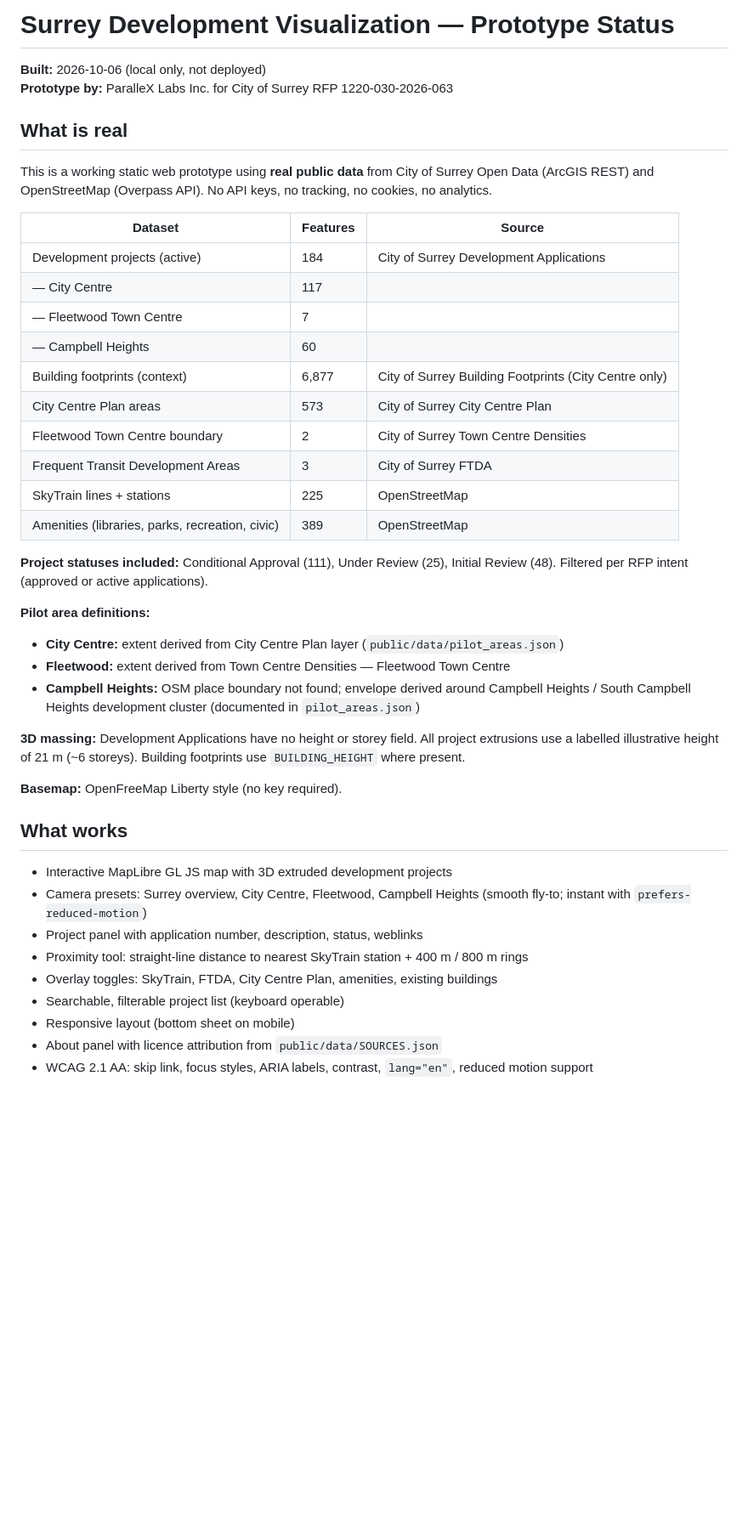
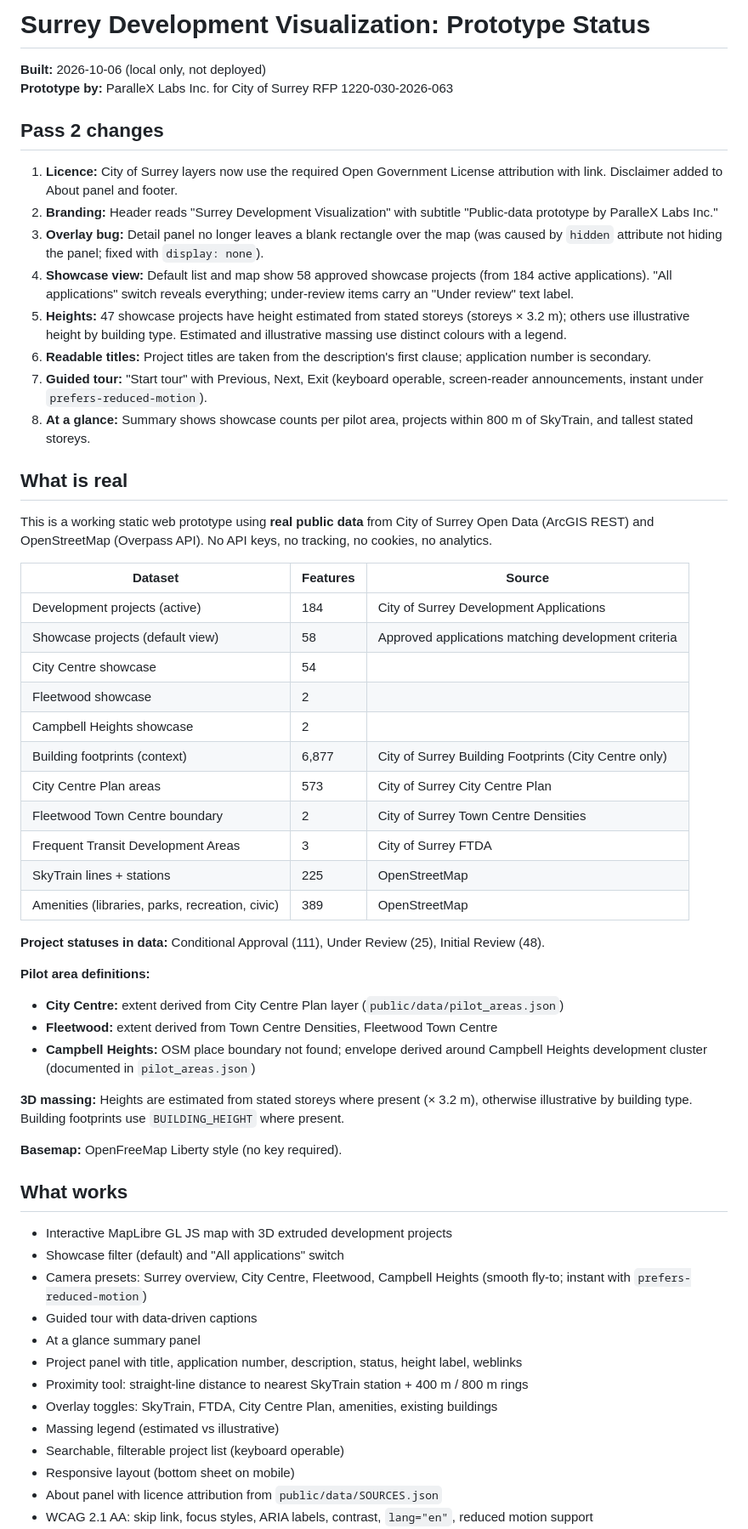
Before and after one commit to parallexlabs/surrey-devviz-prototype, a Markdown page: STATUS.md, the part around one of its changes. Shown at 85% size. Drawn GitHub-style; blank space fills up the shorter version.

Commit message:
Update STATUS for pass 2 deliverables.
Document licence fix, showcase view, heights, tour, test results, and
re-recorded evidence paths.

```diff
--- a/STATUS.md
+++ b/STATUS.md
@@ -1,7 +1,18 @@
-# Surrey Development Visualization — Prototype Status
+# Surrey Development Visualization: Prototype Status
 
 **Built:** 2026-10-06 (local only, not deployed)
 **Prototype by:** ParalleX Labs Inc. for City of Surrey RFP 1220-030-2026-063
+
+## Pass 2 changes
+
+1. **Licence:** City of Surrey layers now use the required Open Government License attribution with link. Disclaimer added to About panel and footer.
+2. **Branding:** Header reads "Surrey Development Visualization" with subtitle "Public-data prototype by ParalleX Labs Inc."
+3. **Overlay bug:** Detail panel no longer leaves a blank rectangle over the map (was caused by `hidden` attribute not hiding the panel; fixed with `display: none`).
+4. **Showcase view:** Default list and map show 58 approved showcase projects (from 184 active applications). "All applications" switch reveals everything; under-review items carry an "Under review" text label.
+5. **Heights:** 47 showcase projects have height estimated from stated storeys (storeys × 3.2 m); others use illustrative height by building type. Estimated and illustrative massing use distinct colours with a legend.
+6. **Readable titles:** Project titles are taken from the description's first clause; application number is secondary.
+7. **Guided tour:** "Start tour" with Previous, Next, Exit (keyboard operable, screen-reader announcements, instant under `prefers-reduced-motion`).
+8. **At a glance:** Summary shows showcase counts per pilot area, projects within 800 m of SkyTrain, and tallest stated storeys.
 
 ## What is real
 
@@ -10,9 +21,10 @@ This is a working static web prototype using **real public data** from City of S
 | Dataset | Features | Source |
 |---------|----------|--------|
 | Development projects (active) | 184 | City of Surrey Development Applications |
-| — City Centre | 117 | |
-| — Fleetwood Town Centre | 7 | |
-| — Campbell Heights | 60 | |
+| Showcase projects (default view) | 58 | Approved applications matching development criteria |
+| City Centre showcase | 54 | |
+| Fleetwood showcase | 2 | |
+| Campbell Heights showcase | 2 | |
 | Building footprints (context) | 6,877 | City of Surrey Building Footprints (City Centre only) |
 | City Centre Plan areas | 573 | City of Surrey City Centre Plan |
 | Fleetwood Town Centre boundary | 2 | City of Surrey Town Centre Densities |
@@ -20,24 +32,28 @@ This is a working static web prototype using **real public data** from City of S
 | SkyTrain lines + stations | 225 | OpenStreetMap |
 | Amenities (libraries, parks, recreation, civic) | 389 | OpenStreetMap |
 
-**Project statuses included:** Conditional Approval (111), Under Review (25), Initial Review (48). Filtered per RFP intent (approved or active applications).
+**Project statuses in data:** Conditional Approval (111), Under Review (25), Initial Review (48).
 
 **Pilot area definitions:**
 - **City Centre:** extent derived from City Centre Plan layer (`public/data/pilot_areas.json`)
-- **Fleetwood:** extent derived from Town Centre Densities — Fleetwood Town Centre
-- **Campbell Heights:** OSM place boundary not found; envelope derived around Campbell Heights / South Campbell Heights development cluster (documented in `pilot_areas.json`)
+- **Fleetwood:** extent derived from Town Centre Densities, Fleetwood Town Centre
+- **Campbell Heights:** OSM place boundary not found; envelope derived around Campbell Heights development cluster (documented in `pilot_areas.json`)
 
-**3D massing:** Development Applications have no height or storey field. All project extrusions use a labelled illustrative height of 21 m (~6 storeys). Building footprints use `BUILDING_HEIGHT` where present.
+**3D massing:** Heights are estimated from stated storeys where present (× 3.2 m), otherwise illustrative by building type. Building footprints use `BUILDING_HEIGHT` where present.
 
 **Basemap:** OpenFreeMap Liberty style (no key required).
 
 ## What works
 
 - Interactive MapLibre GL JS map with 3D extruded development projects
+- Showcase filter (default) and "All applications" switch
 - Camera presets: Surrey overview, City Centre, Fleetwood, Campbell Heights (smooth fly-to; instant with `prefers-reduced-motion`)
-- Project panel with application number, description, status, weblinks
+- Guided tour with data-driven captions
+- At a glance summary panel
+- Project panel with title, application number, description, status, height label, weblinks
 - Proximity tool: straight-line distance to nearest SkyTrain station + 400 m / 800 m rings
 - Overlay toggles: SkyTrain, FTDA, City Centre Plan, amenities, existing buildings
+- Massing legend (estimated vs illustrative)
 - Searchable, filterable project list (keyboard operable)
 - Responsive layout (bottom sheet on mobile)
 - About panel with licence attribution from `public/data/SOURCES.json`
```
Also changed, not shown: other parts of STATUS.md (+17 -17 lines).
